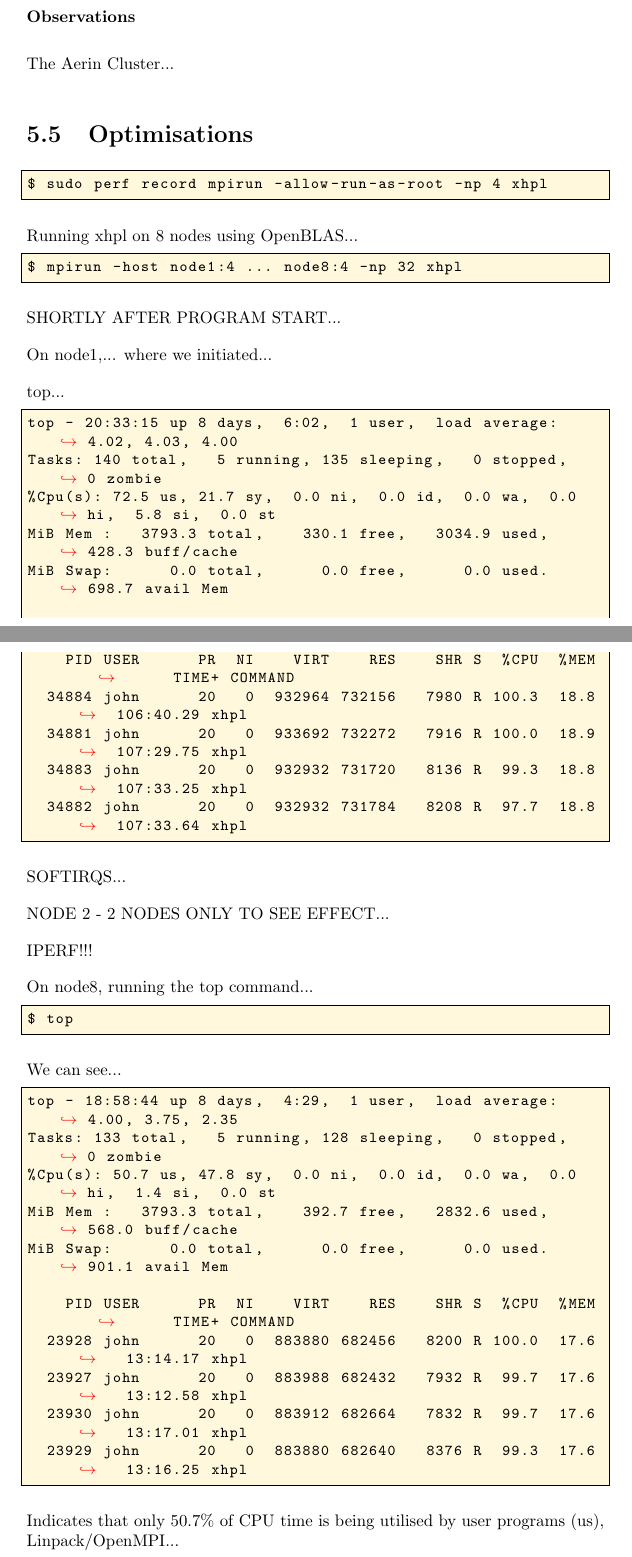
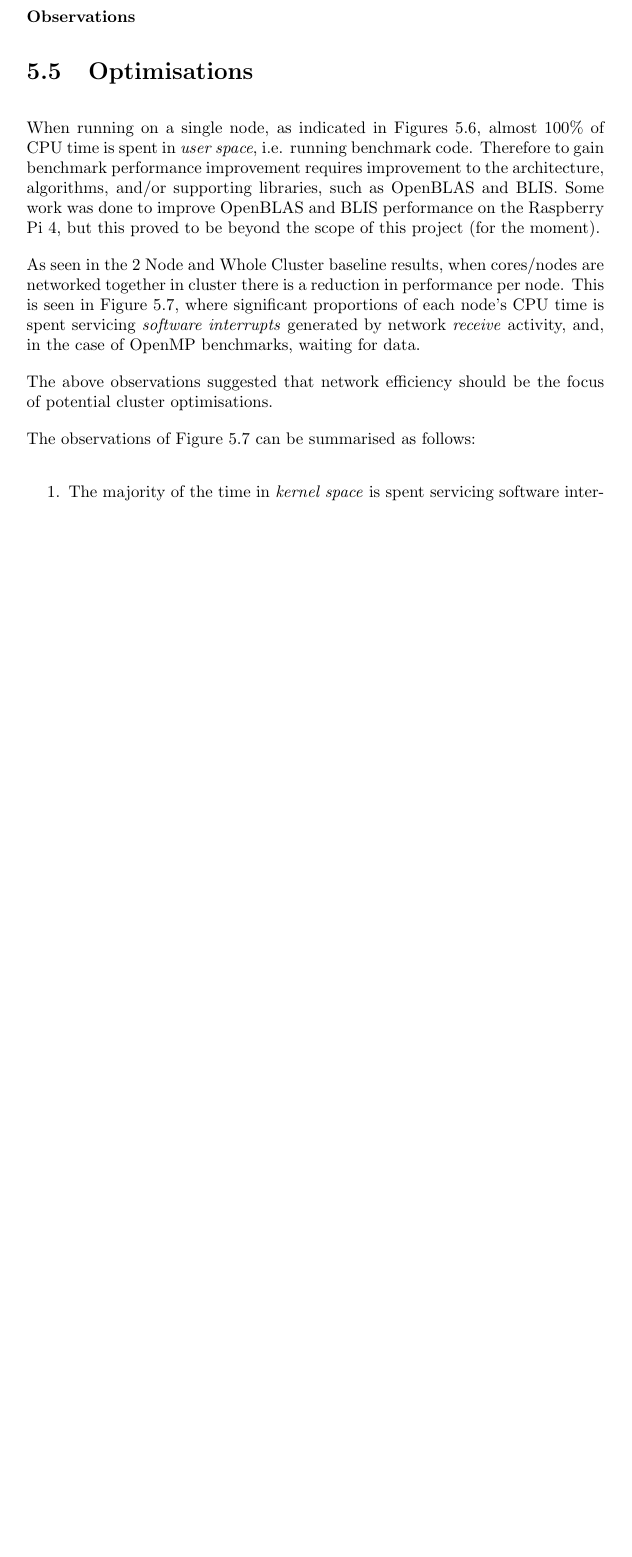
Before and after one commit to johnduffymsc/dissertation, a LaTeX thesis (dissertation.tex, which reads dissertation-chapter05.tex): two parts of pages 79 and 80 of 94 before the commit and part of page 79 of 94 after it, the two joined at a grey line, cut so that both start at the same text, the shorter picture padded with empty space. Compiled offline with pdfLaTeX.

Commit message:
Backup of work in progress.

```diff
--- a/dissertation-chapter05.tex
+++ b/dissertation-chapter05.tex
@@ -843,8 +843,6 @@ The HPCG benchmark results for the Aerin Cluster, obtained running the benchmark
 
 
 \subsubsection{Observations}
-
-The Aerin Cluster...
 
 
 %
@@ -852,8 +850,5 @@ The Aerin Cluster...
 %
 \section{Optimisations}
 
+When running on a single node, as indicated in Figures 5.6, almost 100\% of CPU time is spent in \emph{user space}, i.e. running benchmark code. Therefore to gain benchmark performance improvement requires improvement to the architecture, algorithms, and/or supporting libraries, such as OpenBLAS and BLIS. Some work was done to improve OpenBLAS and BLIS performance on the Raspberry Pi 4, but this proved to be beyond the scope of this project (for the moment).
 
-\lstset{style=type}
-\begin{lstlisting}
-$ sudo perf record mpirun -allow-run-as-root -np 4 xhpl
-\end{lstlisting}
@@ -860,2 +866,9 @@ $ sudo perf record mpirun -allow-run-as-root -np 4 xhpl
+		\caption{OpenMP Benchmark.}
+		\label{fig:subim2}
+	\end{subfigure}
+\caption{\textbf{Single node \texttt{top} command output.} CPU time is almost exclusively spent in \texttt{us} (user) space when running both serial and OpenMP benchmarks.}
+\label{fig:image2}
+\end{figure}
 
+As seen in the 2 Node and Whole Cluster baseline results, when cores/nodes are networked together in cluster there is a reduction in performance per node. This is seen in Figure 5.7, where significant proportions of each node's CPU time is spent servicing \emph{software interrupts} generated by network \emph{receive} activity, and, in the case of OpenMP benchmarks, waiting for data.
 
@@ -862,12 +886,18 @@ $ sudo perf record mpirun -allow-run-as-root -np 4 xhpl
+		\caption{OpenMP Benchmark.}
+		\label{fig:subim2}
+	\end{subfigure}
+\caption{\textbf{8 node \texttt{top} command output.} Once networked together in a cluster, a significant proportion of each node's CPU time is spent in \texttt{sy} (kernel) space when running both serial and OpenMP benchmarks, and \texttt{id} (idling) for the OpenMP case. The images show observed worst case. Using \texttt{cat /proc/softirqs}, the \texttt{si} soft interrupt CPU usage was observed to relate to network receive activity.}
+\label{fig:image2}
+\end{figure}
 
-Running xhpl on 8 nodes using OpenBLAS...
+The above observations suggested that network efficiency should be the focus of potential cluster optimisations.
 
-\lstset{style=type}
-\begin{lstlisting}
-$ mpirun -host node1:4 ... node8:4 -np 32 xhpl
-\end{lstlisting}
+The observations of Figure 5.7 can be summarised as follows:
 
+\begin{enumerate}
+\item The majority of the time in \emph{kernel space} is spent servicing software interrupts generated by network receive activity.
+\item These interrupts are exclusively handled by CPU0 (core 0) of each node. This is seen using the Linux command \texttt{cat /proc/softirqs}.
+\end{enumerate}
 
-SHORTLY AFTER PROGRAM START...
+The strategy for improving network performance was therefore decided to be:
 
-On node1,... where we initiated...
@@ -874,50 +911 @@ On node1,... where we initiated...
 
-top...
-
-\lstset{style=type}
-\begin{lstlisting}
-top - 20:33:15 up 8 days,  6:02,  1 user,  load average: 4.02, 4.03, 4.00
-Tasks: 140 total,   5 running, 135 sleeping,   0 stopped,   0 zombie
-%Cpu(s): 72.5 us, 21.7 sy,  0.0 ni,  0.0 id,  0.0 wa,  0.0 hi,  5.8 si,  0.0 st
-MiB Mem :   3793.3 total,    330.1 free,   3034.9 used,    428.3 buff/cache
-MiB Swap:      0.0 total,      0.0 free,      0.0 used.    698.7 avail Mem
-
-    PID USER      PR  NI    VIRT    RES    SHR S  %CPU  %MEM     TIME+ COMMAND
-  34884 john      20   0  932964 732156   7980 R 100.3  18.8 106:40.29 xhpl
-  34881 john      20   0  933692 732272   7916 R 100.0  18.9 107:29.75 xhpl
-  34883 john      20   0  932932 731720   8136 R  99.3  18.8 107:33.25 xhpl
-  34882 john      20   0  932932 731784   8208 R  97.7  18.8 107:33.64 xhpl
-\end{lstlisting}
-
-SOFTIRQS...
-
-
-NODE 2 - 2 NODES ONLY TO SEE EFFECT...
-
-IPERF!!!
-
-On node8, running the top command...
-
-\lstset{style=type}
-\begin{lstlisting}
-$ top
-\end{lstlisting}
-
-We can see...
-
-\lstset{style=type}
-\begin{lstlisting}
-top - 18:58:44 up 8 days,  4:29,  1 user,  load average: 4.00, 3.75, 2.35
-Tasks: 133 total,   5 running, 128 sleeping,   0 stopped,   0 zombie
-%Cpu(s): 50.7 us, 47.8 sy,  0.0 ni,  0.0 id,  0.0 wa,  0.0 hi,  1.4 si,  0.0 st
-MiB Mem :   3793.3 total,    392.7 free,   2832.6 used,    568.0 buff/cache
-MiB Swap:      0.0 total,      0.0 free,      0.0 used.    901.1 avail Mem
-
-    PID USER      PR  NI    VIRT    RES    SHR S  %CPU  %MEM     TIME+ COMMAND
-  23928 john      20   0  883880 682456   8200 R 100.0  17.6  13:14.17 xhpl
-  23927 john      20   0  883988 682432   7932 R  99.7  17.6  13:12.58 xhpl
-  23930 john      20   0  883912 682664   7832 R  99.7  17.6  13:17.01 xhpl
-  23929 john      20   0  883880 682640   8376 R  99.3  17.6  13:16.25 xhpl
-\end{lstlisting}
-
-Indicates that only 50.7\% of CPU time is being utilised by user programs (us), Linpack/OpenMPI...
```
Also changed, not shown: dissertation-chapter05.tex (76 more changed lines), 1 other file.
